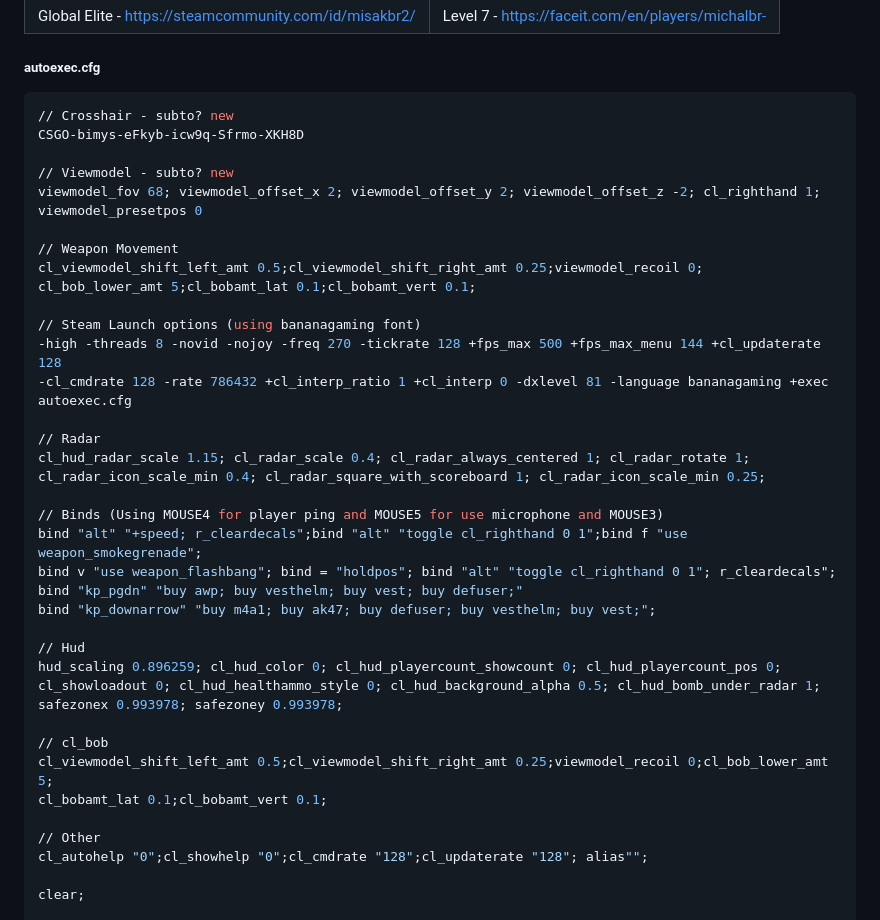
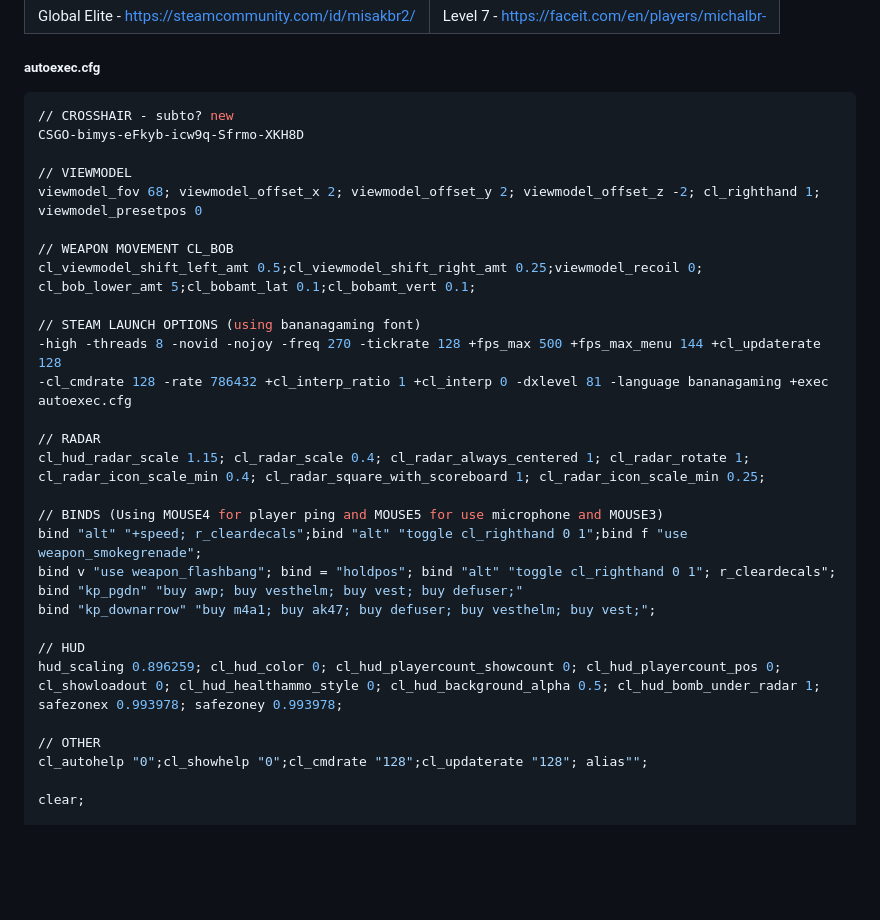
Before and after one commit to TheMichalBr/themichalbr_html, a Markdown page: games_and_other.md, the part around the change printed below. GitHub-like rendering; blank space fills up the shorter version.

````diff
--- a/games_and_other.md
+++ b/games_and_other.md
@@ -8,40 +8,36 @@
 <h5>autoexec.cfg</h5>
 
 ```ruby
-// Crosshair - subto? new
+// CROSSHAIR - subto? new
 CSGO-bimys-eFkyb-icw9q-Sfrmo-XKH8D
 
-// Viewmodel - subto? new
+// VIEWMODEL
 viewmodel_fov 68; viewmodel_offset_x 2; viewmodel_offset_y 2; viewmodel_offset_z -2; cl_righthand 1; viewmodel_presetpos 0
 
-// Weapon Movement
+// WEAPON MOVEMENT CL_BOB
 cl_viewmodel_shift_left_amt 0.5;cl_viewmodel_shift_right_amt 0.25;viewmodel_recoil 0;
 cl_bob_lower_amt 5;cl_bobamt_lat 0.1;cl_bobamt_vert 0.1;
 
-// Steam Launch options (using bananagaming font)
+// STEAM LAUNCH OPTIONS (using bananagaming font)
 -high -threads 8 -novid -nojoy -freq 270 -tickrate 128 +fps_max 500 +fps_max_menu 144 +cl_updaterate 128
 -cl_cmdrate 128 -rate 786432 +cl_interp_ratio 1 +cl_interp 0 -dxlevel 81 -language bananagaming +exec autoexec.cfg
 
-// Radar
+// RADAR
 cl_hud_radar_scale 1.15; cl_radar_scale 0.4; cl_radar_always_centered 1; cl_radar_rotate 1;
 cl_radar_icon_scale_min 0.4; cl_radar_square_with_scoreboard 1; cl_radar_icon_scale_min 0.25;
 
-// Binds (Using MOUSE4 for player ping and MOUSE5 for use microphone and MOUSE3)
+// BINDS (Using MOUSE4 for player ping and MOUSE5 for use microphone and MOUSE3)
 bind "alt" "+speed; r_cleardecals";bind "alt" "toggle cl_righthand 0 1";bind f "use weapon_smokegrenade";
 bind v "use weapon_flashbang"; bind = "holdpos"; bind "alt" "toggle cl_righthand 0 1"; r_cleardecals";
 bind "kp_pgdn" "buy awp; buy vesthelm; buy vest; buy defuser;"
 bind "kp_downarrow" "buy m4a1; buy ak47; buy defuser; buy vesthelm; buy vest;";
 
-// Hud
+// HUD
 hud_scaling 0.896259; cl_hud_color 0; cl_hud_playercount_showcount 0; cl_hud_playercount_pos 0;
 cl_showloadout 0; cl_hud_healthammo_style 0; cl_hud_background_alpha 0.5; cl_hud_bomb_under_radar 1;
 safezonex 0.993978; safezoney 0.993978;
 
-// cl_bob
-cl_viewmodel_shift_left_amt 0.5;cl_viewmodel_shift_right_amt 0.25;viewmodel_recoil 0;cl_bob_lower_amt 5;
-cl_bobamt_lat 0.1;cl_bobamt_vert 0.1;
-
-// Other
+// OTHER
 cl_autohelp "0";cl_showhelp "0";cl_cmdrate "128";cl_updaterate "128"; alias"";
 
 clear;
````
Also changed, not shown: other parts of games_and_other.md (+2 -2 lines).
